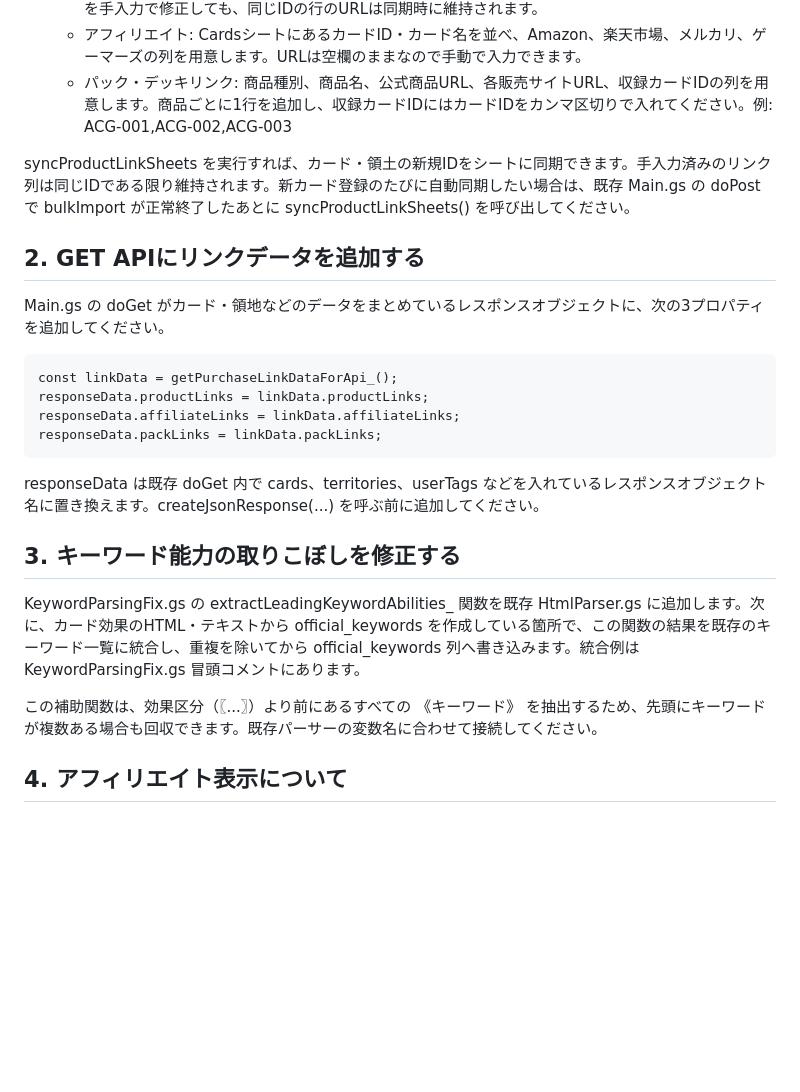
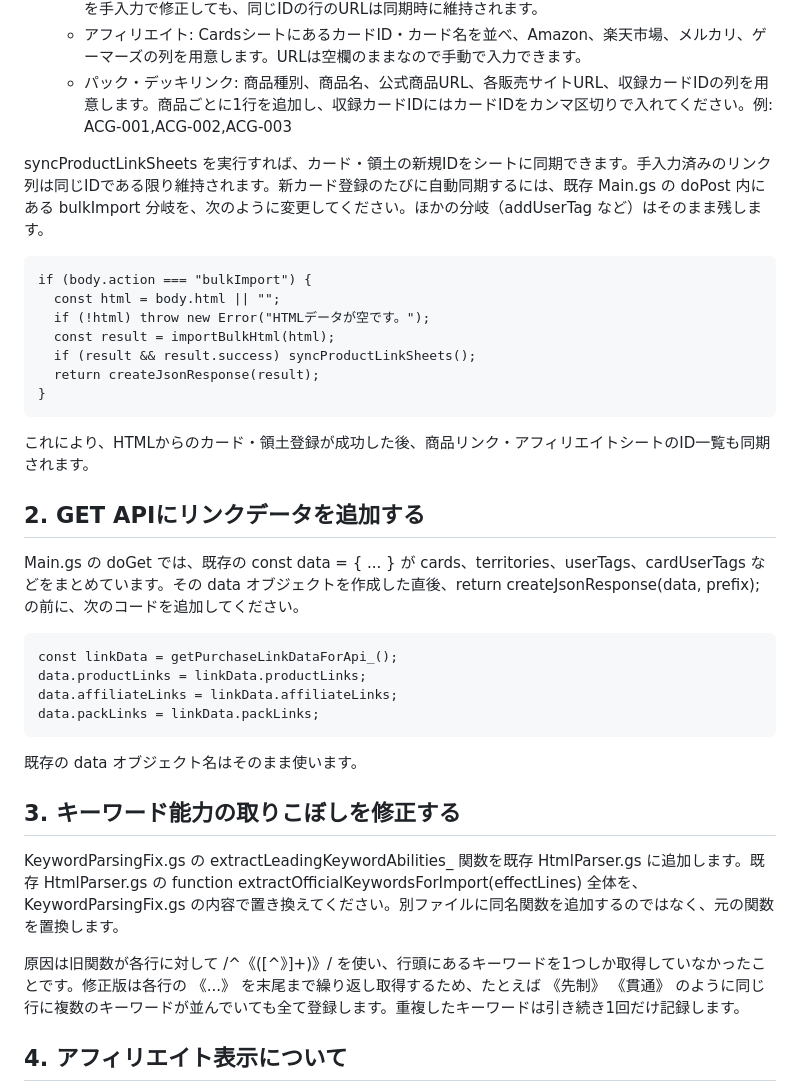
Before and after one commit to animalcardgamedb-coder/animal-card-game, a Markdown page: gas/SETUP.md, the part around the change. Drawn GitHub-style; blank space fills up the shorter version.

Commit message:
Clarify exact GAS doGet, doPost, and keyword parser integration

```diff
--- a/gas/SETUP.md
+++ b/gas/SETUP.md
@@ -11,24 +11,34 @@
    - アフィリエイト: CardsシートにあるカードID・カード名を並べ、Amazon、楽天市場、メルカリ、ゲーマーズの列を用意します。URLは空欄のままなので手動で入力できます。
    - パック・デッキリンク: 商品種別、商品名、公式商品URL、各販売サイトURL、収録カードIDの列を用意します。商品ごとに1行を追加し、収録カードIDにはカードIDをカンマ区切りで入れてください。例: ACG-001,ACG-002,ACG-003
 
-syncProductLinkSheets を実行すれば、カード・領土の新規IDをシートに同期できます。手入力済みのリンク列は同じIDである限り維持されます。新カード登録のたびに自動同期したい場合は、既存 Main.gs の doPost で bulkImport が正常終了したあとに syncProductLinkSheets() を呼び出してください。
+syncProductLinkSheets を実行すれば、カード・領土の新規IDをシートに同期できます。手入力済みのリンク列は同じIDである限り維持されます。新カード登録のたびに自動同期するには、既存 Main.gs の doPost 内にある bulkImport 分岐を、次のように変更してください。ほかの分岐（addUserTag など）はそのまま残します。
+
+    if (body.action === "bulkImport") {
+      const html = body.html || "";
+      if (!html) throw new Error("HTMLデータが空です。");
+      const result = importBulkHtml(html);
+      if (result && result.success) syncProductLinkSheets();
+      return createJsonResponse(result);
+    }
+
+これにより、HTMLからのカード・領土登録が成功した後、商品リンク・アフィリエイトシートのID一覧も同期されます。
 
 ## 2. GET APIにリンクデータを追加する
 
-Main.gs の doGet がカード・領地などのデータをまとめているレスポンスオブジェクトに、次の3プロパティを追加してください。
+Main.gs の doGet では、既存の const data = { ... } が cards、territories、userTags、cardUserTags などをまとめています。その data オブジェクトを作成した直後、return createJsonResponse(data, prefix); の前に、次のコードを追加してください。
 
     const linkData = getPurchaseLinkDataForApi_();
-    responseData.productLinks = linkData.productLinks;
-    responseData.affiliateLinks = linkData.affiliateLinks;
-    responseData.packLinks = linkData.packLinks;
+    data.productLinks = linkData.productLinks;
+    data.affiliateLinks = linkData.affiliateLinks;
+    data.packLinks = linkData.packLinks;
 
-responseData は既存 doGet 内で cards、territories、userTags などを入れているレスポンスオブジェクト名に置き換えます。createJsonResponse(...) を呼ぶ前に追加してください。
+既存の data オブジェクト名はそのまま使います。
 
 ## 3. キーワード能力の取りこぼしを修正する
 
-KeywordParsingFix.gs の extractLeadingKeywordAbilities_ 関数を既存 HtmlParser.gs に追加します。次に、カード効果のHTML・テキストから official_keywords を作成している箇所で、この関数の結果を既存のキーワード一覧に統合し、重複を除いてから official_keywords 列へ書き込みます。統合例は KeywordParsingFix.gs 冒頭コメントにあります。
+KeywordParsingFix.gs の extractLeadingKeywordAbilities_ 関数を既存 HtmlParser.gs に追加します。既存 HtmlParser.gs の function extractOfficialKeywordsForImport(effectLines) 全体を、KeywordParsingFix.gs の内容で置き換えてください。別ファイルに同名関数を追加するのではなく、元の関数を置換します。
 
-この補助関数は、効果区分（〖...〗）より前にあるすべての 《キーワード》 を抽出するため、先頭にキーワードが複数ある場合も回収できます。既存パーサーの変数名に合わせて接続してください。
+原因は旧関数が各行に対して /^《([^》]+)》/ を使い、行頭にあるキーワードを1つしか取得していなかったことです。修正版は各行の 《...》 を末尾まで繰り返し取得するため、たとえば 《先制》 《貫通》 のように同じ行に複数のキーワードが並んでいても全て登録します。重複したキーワードは引き続き1回だけ記録します。
 
 ## 4. アフィリエイト表示について
 
```
